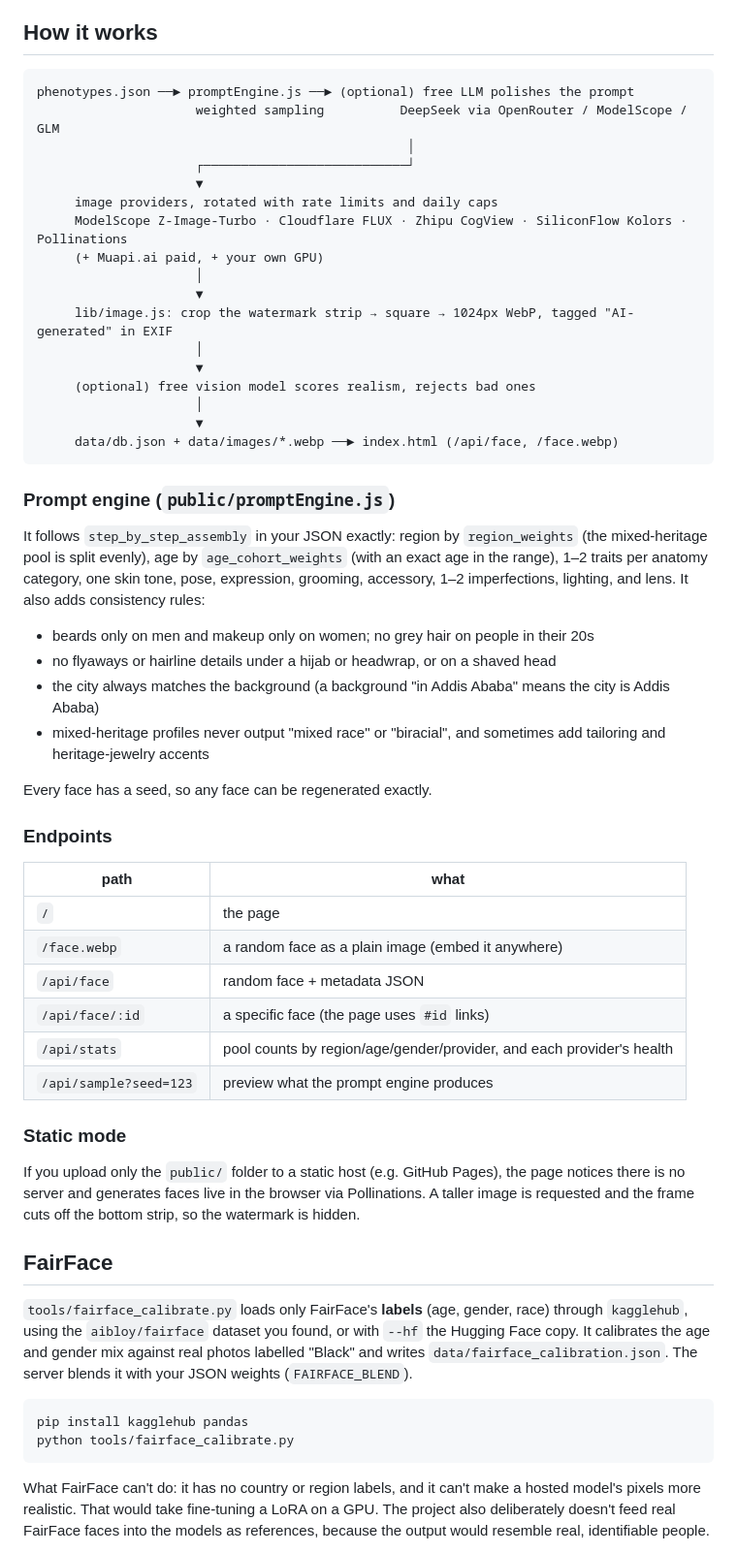
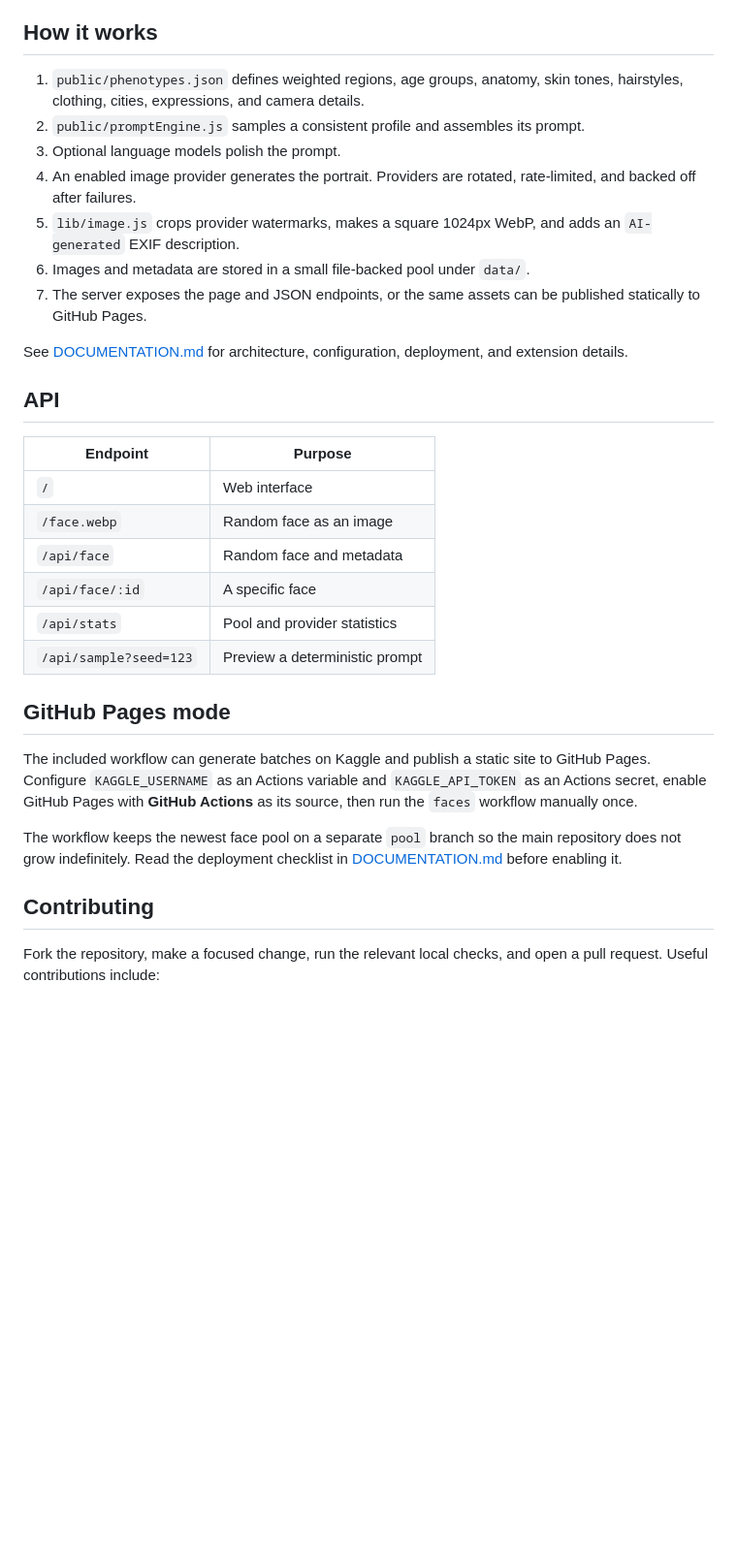
Before and after one commit to oswaldamoah/thisafricandoesnotexist, a Markdown page: README.md, the part around one of its changes. Shown at 97% size. Drawn GitHub-style; blank space fills up the shorter version.

````diff
--- a/README.md
+++ b/README.md
@@ -22,65 +61,46 @@ See some prompts: `npm run test-prompt`.
 
 ## How it works
 
-```
-phenotypes.json ──► promptEngine.js ──► (optional) free LLM polishes the prompt
-                     weighted sampling          DeepSeek via OpenRouter / ModelScope / GLM
-                                                 │
-                     ┌───────────────────────────┘
-                     ▼
-     image providers, rotated with rate limits and daily caps
-     ModelScope Z-Image-Turbo · Cloudflare FLUX · Zhipu CogView · SiliconFlow Kolors · Pollinations
-     (+ Muapi.ai paid, + your own GPU)
-                     │
-                     ▼
-     lib/image.js: crop the watermark strip → square → 1024px WebP, tagged "AI-generated" in EXIF
-                     │
-                     ▼
-     (optional) free vision model scores realism, rejects bad ones
-                     │
-                     ▼
-     data/db.json + data/images/*.webp ──► index.html (/api/face, /face.webp)
-```
+1. `public/phenotypes.json` defines weighted regions, age groups, anatomy,
+   skin tones, hairstyles, clothing, cities, expressions, and camera details.
+2. `public/promptEngine.js` samples a consistent profile and assembles its
+   prompt.
+3. Optional language models polish the prompt.
+4. An enabled image provider generates the portrait. Providers are rotated,
+   rate-limited, and backed off after failures.
+5. `lib/image.js` crops provider watermarks, makes a square 1024px WebP, and
+   adds an `AI-generated` EXIF description.
+6. Images and metadata are stored in a small file-backed pool under `data/`.
+7. The server exposes the page and JSON endpoints, or the same assets can be
+   published statically to GitHub Pages.
 
-### Prompt engine (`public/promptEngine.js`)
-It follows `step_by_step_assembly` in your JSON exactly: region by `region_weights` (the mixed-heritage pool is split
-evenly), age by `age_cohort_weights` (with an exact age in the range), 1–2 traits per anatomy category, one skin
-tone, pose, expression, grooming, accessory, 1–2 imperfections, lighting, and lens. It also adds consistency rules:
-- beards only on men and makeup only on women; no grey hair on people in their 20s
-- no flyaways or hairline details under a hijab or headwrap, or on a shaved head
-- the city always matches the background (a background "in Addis Ababa" means the city is Addis Ababa)
-- mixed-heritage profiles never output "mixed race" or "biracial", and sometimes add tailoring and heritage-jewelry accents
+See [DOCUMENTATION.md](./DOCUMENTATION.md) for architecture, configuration,
+deployment, and extension details.
 
-Every face has a seed, so any face can be regenerated exactly.
+## API
 
-### Endpoints
-| path | what |
-|---|---|
-| `/` | the page |
-| `/face.webp` | a random face as a plain image (embed it anywhere) |
-| `/api/face` | random face + metadata JSON |
-| `/api/face/:id` | a specific face (the page uses `#id` links) |
-| `/api/stats` | pool counts by region/age/gender/provider, and each provider's health |
-| `/api/sample?seed=123` | preview what the prompt engine produces |
+| Endpoint | Purpose |
+| --- | --- |
+| `/` | Web interface |
+| `/face.webp` | Random face as an image |
+| `/api/face` | Random face and metadata |
+| `/api/face/:id` | A specific face |
+| `/api/stats` | Pool and provider statistics |
+| `/api/sample?seed=123` | Preview a deterministic prompt |
 
-### Static mode
-If you upload only the `public/` folder to a static host (e.g. GitHub Pages), the page notices there is no
-server and generates faces live in the browser via Pollinations. A taller image is requested and the frame
-cuts off the bottom strip, so the watermark is hidden.
+## GitHub Pages mode
 
-## FairFace
+The included workflow can generate batches on Kaggle and publish a static site
+to GitHub Pages. Configure `KAGGLE_USERNAME` as an Actions variable and
+`KAGGLE_API_TOKEN` as an Actions secret, enable GitHub Pages with **GitHub
+Actions** as its source, then run the `faces` workflow manually once.
 
-`tools/fairface_calibrate.py` loads only FairFace's **labels** (age, gender, race) through `kagglehub`, using the
-`aibloy/fairface` dataset you found, or with `--hf` the Hugging Face copy. It calibrates the age and gender mix
-against real photos labelled "Black" and writes `data/fairface_calibration.json`. The server blends it with your
-JSON weights (`FAIRFACE_BLEND`).
+The workflow keeps the newest face pool on a separate `pool` branch so the
+main repository does not grow indefinitely. Read the deployment checklist in
+[DOCUMENTATION.md](./DOCUMENTATION.md) before enabling it.
 
-```bash
-pip install kagglehub pandas
-python tools/fairface_calibrate.py
-```
+## Contributing
 
-What FairFace can't do: it has no country or region labels, and it can't make a hosted model's pixels more
-realistic. That would take fine-tuning a LoRA on a GPU. The project also deliberately doesn't feed real
-FairFace faces into the models as references, because the output would resemble real, identifiable people.
+Fork the repository, make a focused change, run the relevant local checks, and
+open a pull request. Useful contributions include:
 
````
Also changed, not shown: other parts of README.md (+68 -23 lines), DOCUMENTATION.md (added, +207 -0 lines), screenshot.png (added), 4 other files.
